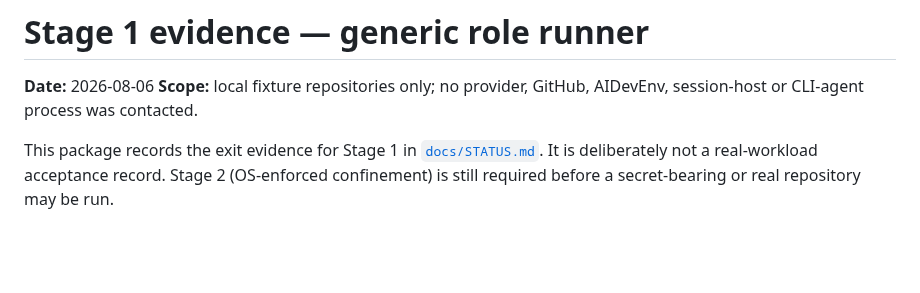
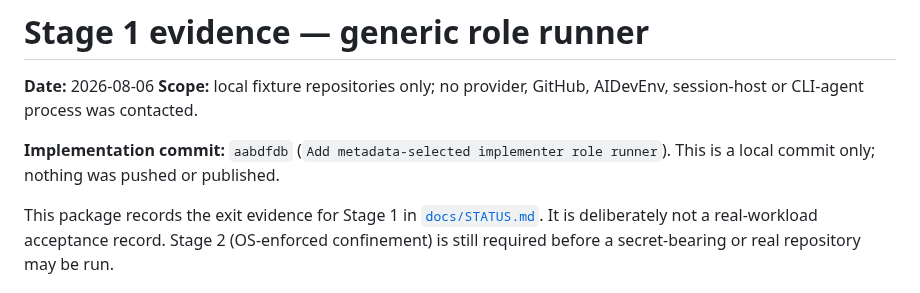
Before and after one commit to TheDancingDeveloper-org/agent-harness, a Markdown page: docs/evidence/2026-08-06-stage-1-role-runner.md, the part around the change. Rendered like a GitHub page; blank space fills up the shorter version.

Commit message:
Record Stage 1 implementation commit

```diff
--- a/docs/evidence/2026-08-06-stage-1-role-runner.md
+++ b/docs/evidence/2026-08-06-stage-1-role-runner.md
@@ -3,6 +3,9 @@
 **Date:** 2026-08-06
 **Scope:** local fixture repositories only; no provider, GitHub, AIDevEnv,
 session-host or CLI-agent process was contacted.
+
+**Implementation commit:** `aabdfdb` (`Add metadata-selected implementer role
+runner`). This is a local commit only; nothing was pushed or published.
 
 This package records the exit evidence for Stage 1 in
 [`docs/STATUS.md`](../STATUS.md). It is deliberately not a real-workload
```
